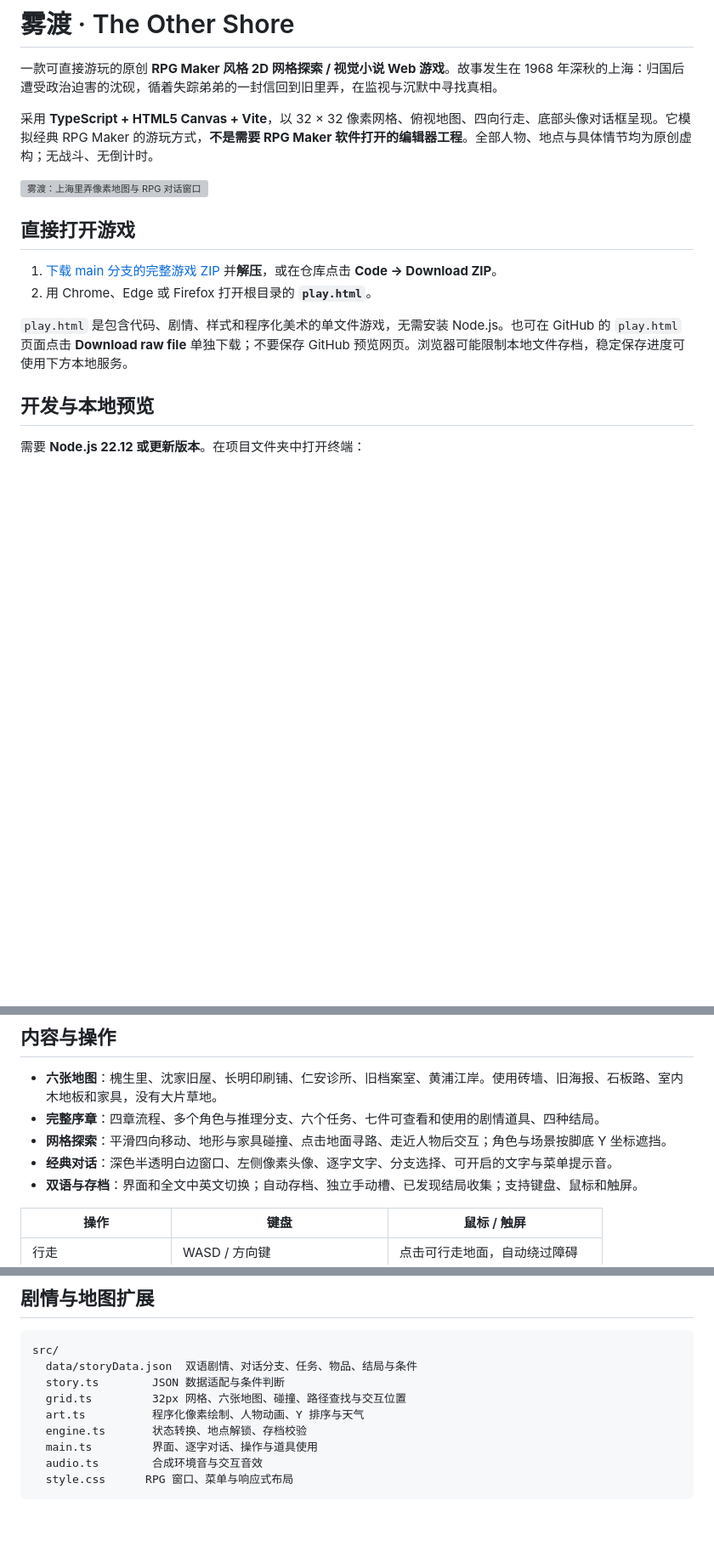
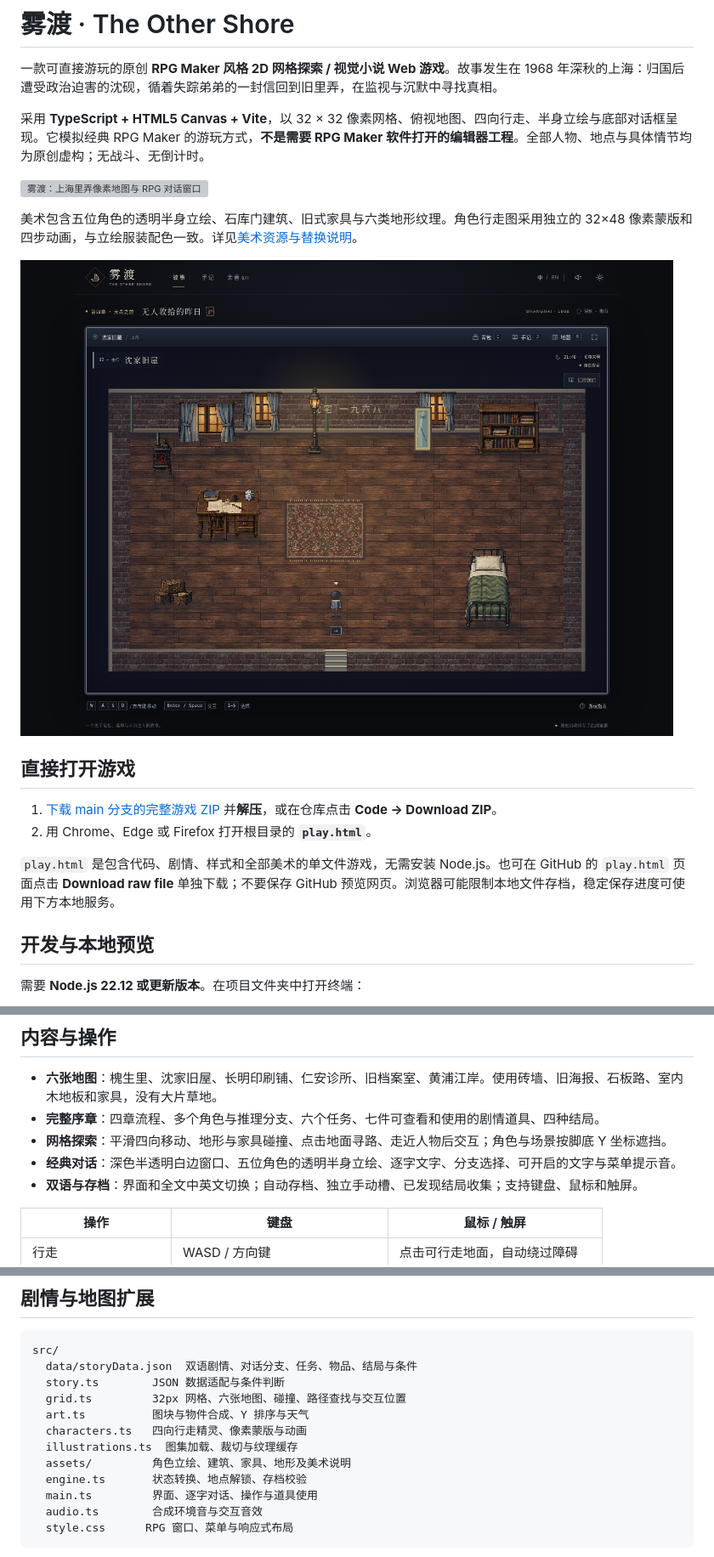
Before and after one commit to LBLing114/rpg-game, a Markdown page: README.md, 3 parts joined by grey strips. Shown: that part at 85% size. GitHub-like rendering; pictures changed too: docs/interior.png (added); blank space fills up the shorter version; grey boxes are pictures that could not be loaded.

```diff
--- a/README.md
+++ b/README.md
@@ -2,16 +2,20 @@
 
 一款可直接游玩的原创 **RPG Maker 风格 2D 网格探索 / 视觉小说 Web 游戏**。故事发生在 1968 年深秋的上海：归国后遭受政治迫害的沈砚，循着失踪弟弟的一封信回到旧里弄，在监视与沉默中寻找真相。
 
-采用 **TypeScript + HTML5 Canvas + Vite**，以 32 × 32 像素网格、俯视地图、四向行走、底部头像对话框呈现。它模拟经典 RPG Maker 的游玩方式，**不是需要 RPG Maker 软件打开的编辑器工程**。全部人物、地点与具体情节均为原创虚构；无战斗、无倒计时。
+采用 **TypeScript + HTML5 Canvas + Vite**，以 32 × 32 像素网格、俯视地图、四向行走、半身立绘与底部对话框呈现。它模拟经典 RPG Maker 的游玩方式，**不是需要 RPG Maker 软件打开的编辑器工程**。全部人物、地点与具体情节均为原创虚构；无战斗、无倒计时。
 
 ![雾渡：上海里弄像素地图与 RPG 对话窗口](docs/preview.png)
+
+美术包含五位角色的透明半身立绘、石库门建筑、旧式家具与六类地形纹理。角色行走图采用独立的 32×48 像素蒙版和四步动画，与立绘服装配色一致。详见[美术资源与替换说明](src/assets/README.md)。
+
+![沈家旧屋：木地板、旧家具与像素角色](docs/interior.png)
 
 ## 直接打开游戏
 
 1. [下载 main 分支的完整游戏 ZIP](https://github.com/LBLing114/rpg-game/archive/refs/heads/main.zip) 并**解压**，或在仓库点击 **Code → Download ZIP**。
 2. 用 Chrome、Edge 或 Firefox 打开根目录的 **`play.html`**。
 
-`play.html` 是包含代码、剧情、样式和程序化美术的单文件游戏，无需安装 Node.js。也可在 GitHub 的 `play.html` 页面点击 **Download raw file** 单独下载；不要保存 GitHub 预览网页。浏览器可能限制本地文件存档，稳定保存进度可使用下方本地服务。
+`play.html` 是包含代码、剧情、样式和全部美术的单文件游戏，无需安装 Node.js。也可在 GitHub 的 `play.html` 页面点击 **Download raw file** 单独下载；不要保存 GitHub 预览网页。浏览器可能限制本地文件存档，稳定保存进度可使用下方本地服务。
 
 ## 开发与本地预览
 
@@ -38,7 +42,7 @@ npm run preview -- --port 4173
 - **六张地图**：槐生里、沈家旧屋、长明印刷铺、仁安诊所、旧档案室、黄浦江岸。使用砖墙、旧海报、石板路、室内木地板和家具，没有大片草地。
 - **完整序章**：四章流程、多个角色与推理分支、六个任务、七件可查看和使用的剧情道具、四种结局。
 - **网格探索**：平滑四向移动、地形与家具碰撞、点击地面寻路、走近人物后交互；角色与场景按脚底 Y 坐标遮挡。
-- **经典对话**：深色半透明白边窗口、左侧像素头像、逐字文字、分支选择、可开启的文字与菜单提示音。
+- **经典对话**：深色半透明白边窗口、五位角色的透明半身立绘、逐字文字、分支选择、可开启的文字与菜单提示音。
 - **双语与存档**：界面和全文中英文切换；自动存档、独立手动槽、已发现结局收集；支持键盘、鼠标和触屏。
 
 | 操作 | 键盘 | 鼠标 / 触屏 |
@@ -65,7 +69,10 @@ src/
   data/storyData.json  双语剧情、对话分支、任务、物品、结局与条件
   story.ts        JSON 数据适配与条件判断
   grid.ts         32px 网格、六张地图、碰撞、路径查找与交互位置
-  art.ts          程序化像素绘制、人物动画、Y 排序与天气
+  art.ts          图块与物件合成、Y 排序与天气
+  characters.ts   四向行走精灵、像素蒙版与动画
+  illustrations.ts  图集加载、裁切与纹理缓存
+  assets/         角色立绘、建筑、家具、地形及美术说明
   engine.ts       状态转换、地点解锁、存档校验
   main.ts         界面、逐字对话、操作与道具使用
   audio.ts        合成环境音与交互音效
```
Also changed, not shown: other parts of README.md (+2 -2 lines), src/assets/README.md (added, +23 -0 lines), 14 other files.
